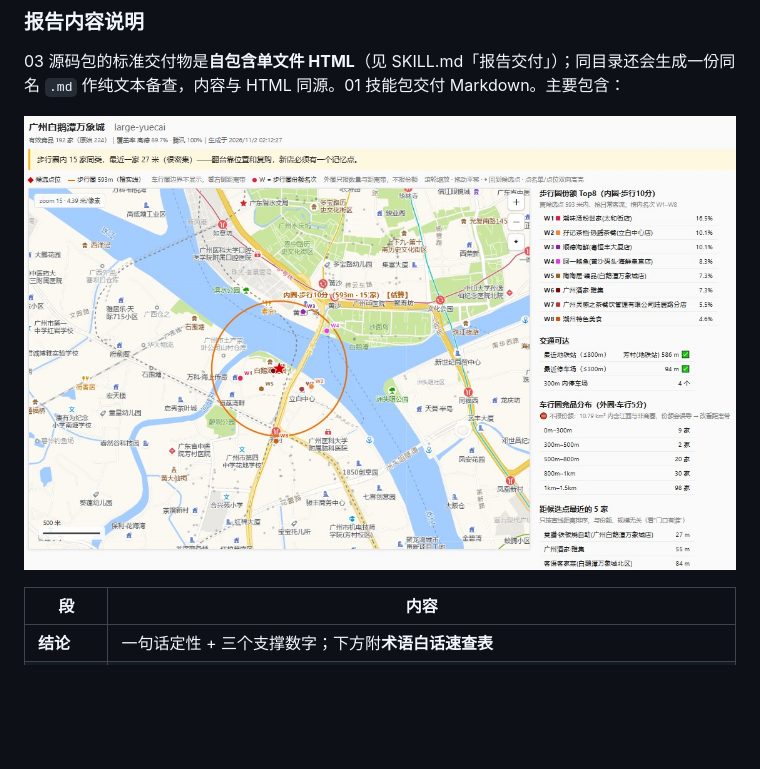
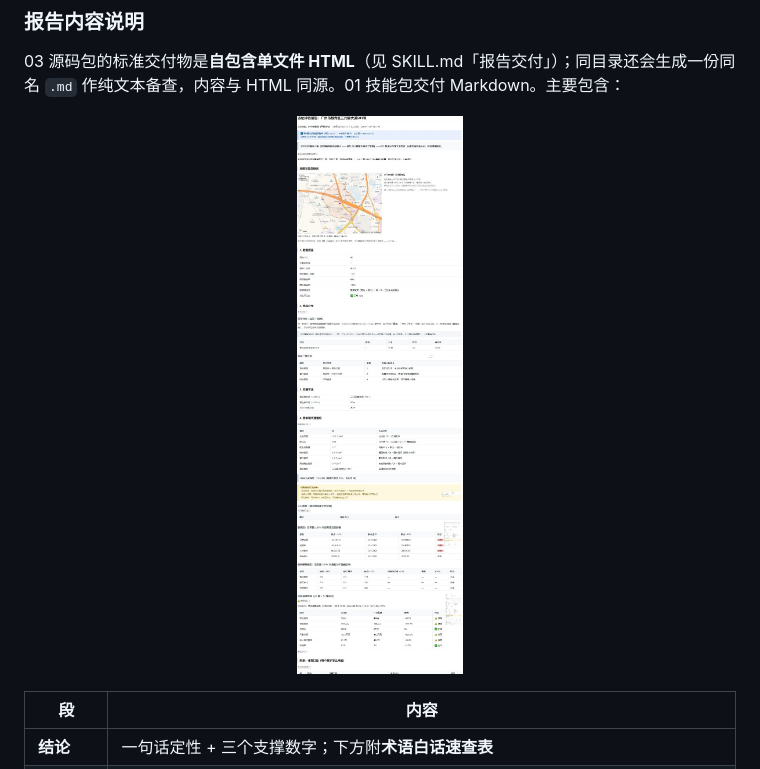
Before and after one commit to ShaoRoy/site-selection-skill, a Markdown page: README.md, the part around the change. Drawn GitHub-style; pictures changed too: assets/report-sample-4.jpg (added); blank space fills up the shorter version.

Commit message:
docs: README 展示图换成 571px 原生宽度的新报告截图
- 新增 assets/report-sample-4.jpg（571×1920，全页报告截图）
- width 由 840 改为 571，按源图像素 1:1 显示，避免 1.47 倍放大导致文字偏软
- 仅线上文档；包内 README 与两包不动

```diff
--- a/README.md
+++ b/README.md
@@ -725,7 +725,7 @@ site-selection-skill/
 03 源码包的标准交付物是**自包含单文件 HTML**（见 SKILL.md「报告交付」）；同目录还会生成一份同名 `.md` 作纯文本备查，内容与 HTML 同源。01 技能包交付 Markdown。主要包含：
 
 <p align="center">
-<img width="840" alt="选址智能分析报告示例" src="https://raw.githubusercontent.com/ShaoRoy/site-selection-skill/main/assets/report-sample-2.jpg" />
+<img width="571" alt="选址智能分析报告示例" src="https://raw.githubusercontent.com/ShaoRoy/site-selection-skill/main/assets/report-sample-4.jpg" />
 </p>
 
 | 段 | 内容 |
```
